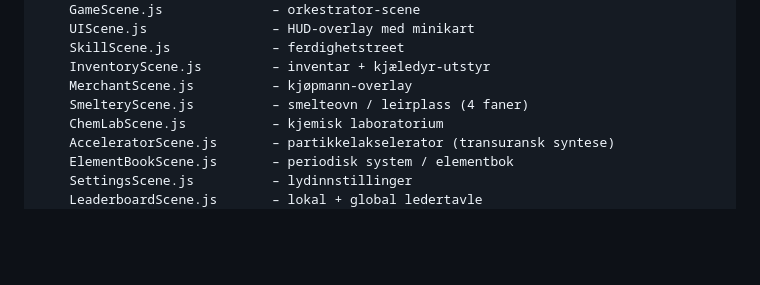
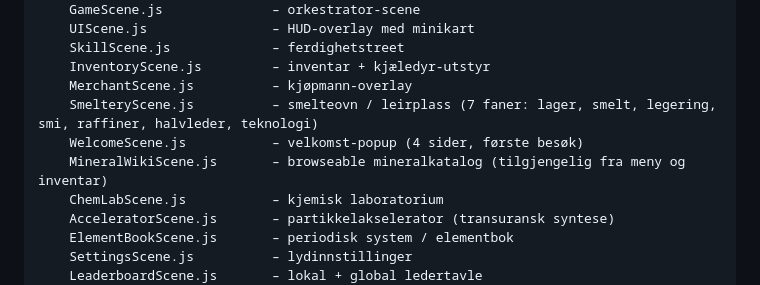
Before and after one commit to gskomedal/labyrint-hero, a Markdown page: README.md, the part around the change. Drawn GitHub-style; blank space fills up the shorter version.

```diff
--- a/README.md
+++ b/README.md
@@ -103,7 +103,9 @@ src/
     SkillScene.js             – ferdighetstreet
     InventoryScene.js         – inventar + kjæledyr-utstyr
     MerchantScene.js          – kjøpmann-overlay
-    SmelteryScene.js          – smelteovn / leirplass (4 faner)
+    SmelteryScene.js          – smelteovn / leirplass (7 faner: lager, smelt, legering, smi, raffiner, halvleder, teknologi)
+    WelcomeScene.js           – velkomst-popup (4 sider, første besøk)
+    MineralWikiScene.js       – browseable mineralkatalog (tilgjengelig fra meny og inventar)
     ChemLabScene.js           – kjemisk laboratorium
     AcceleratorScene.js       – partikkelakselerator (transuransk syntese)
     ElementBookScene.js       – periodisk system / elementbok
```
Also changed, not shown: docs/GDD.md (+60 -28 lines).
